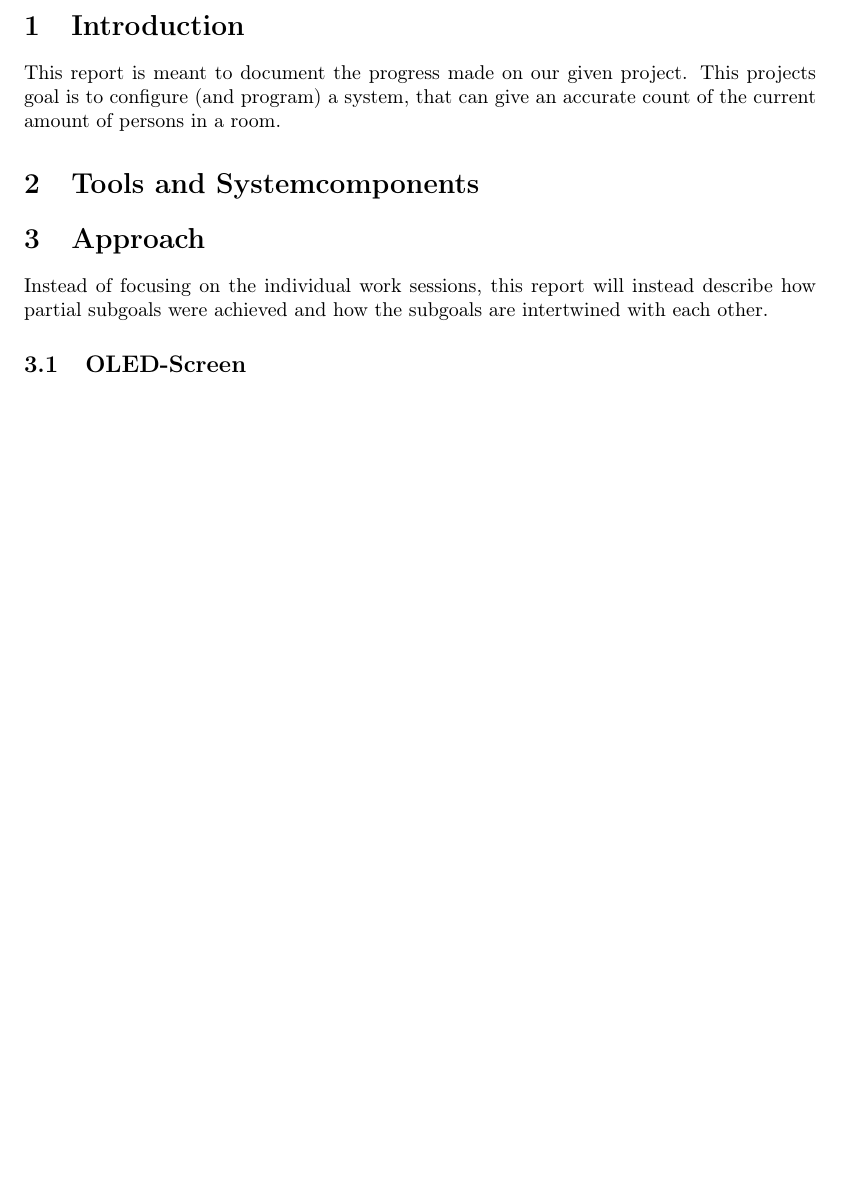
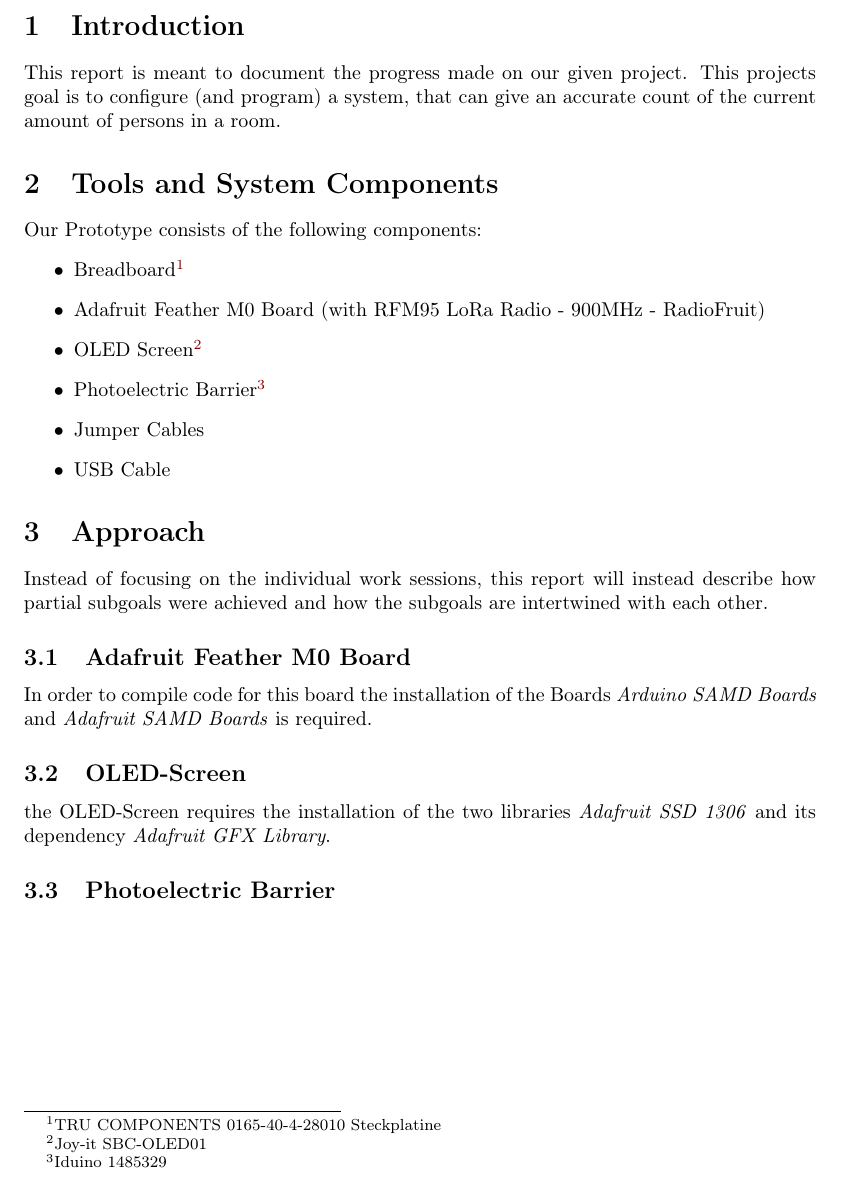
Before and after one commit to Stixxl/iot-report, a LaTeX document (paper.tex): part of page 3 of 3, cut so that both start at the same text, the shorter picture padded with empty space. Compiled offline with pdfLaTeX.

Commit message:
start work on approach section

```diff
--- a/paper.tex
+++ b/paper.tex
@@ -71,11 +71,23 @@
 \begin{sloppypar}
 \section{Introduction}
 This report is meant to document the progress made on our given project. This projects goal is to configure (and program) a system, that can give an accurate count of the current amount of persons in a room.
-\section{Tools and Systemcomponents}
-
+\section{Tools and System Components}
+Our Prototype consists of the following components:
+\begin{itemize}
+	\item Breadboard\footnote{TRU COMPONENTS 0165-40-4-28010 Steckplatine}
+	\item Adafruit Feather M0 Board (with RFM95 LoRa Radio - 900MHz - RadioFruit)
+	\item OLED Screen\footnote{Joy-it SBC-OLED01}
+	\item Photoelectric Barrier\footnote{Iduino 1485329}
+	\item Jumper Cables
+	\item USB Cable
+\end{itemize}
 \section{Approach}
 Instead of focusing on the individual work sessions, this report will instead describe how partial subgoals were achieved and how the subgoals are intertwined with each other.
+\subsection{Adafruit Feather M0 Board}
+In order to compile code for this board the installation of the Boards \textit{Arduino SAMD Boards} and \textit{Adafruit SAMD Boards} is required.
 \subsection{OLED-Screen}
+the OLED-Screen requires the installation of the two libraries \textit{Adafruit SSD 1306} and its dependency \textit{Adafruit GFX Library}.
+\subsection{Photoelectric Barrier}
 \newpage
 % Sources
 \printbibliography
```
